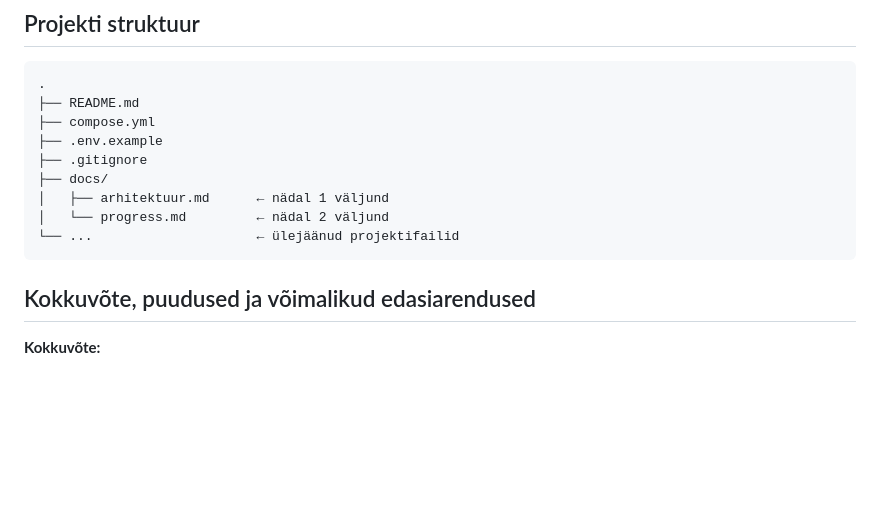
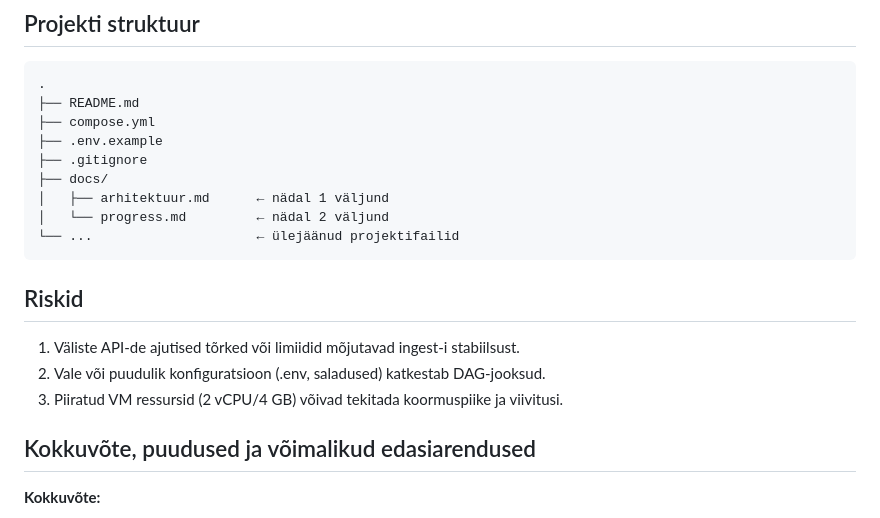
Before and after one commit to jooseprooso/ut-solar-energy-analytics-platform, a Markdown page: docs/arhitektuur.md, the part around the change. GitHub-like rendering; blank space fills up the shorter version.

Commit message:
Add risks section to arhitektuur.md
Added a section on risks that may affect system stability and performance.

````diff
--- a/docs/arhitektuur.md
+++ b/docs/arhitektuur.md
@@ -114,6 +114,11 @@ Testide tulemused: [kuhu salvestatakse / kuidas vaadata]
 │   └── progress.md         ← nädal 2 väljund
 └── ...                     ← ülejäänud projektifailid
 ```
+## Riskid
+
+1. Väliste API-de ajutised tõrked või limiidid mõjutavad ingest-i stabiilsust.
+2. Vale või puudulik konfiguratsioon (.env, saladused) katkestab DAG-jooksud.
+3. Piiratud VM ressursid (2 vCPU/4 GB) võivad tekitada koormuspiike ja viivitusi.
 
 ## Kokkuvõte, puudused ja võimalikud edasiarendused
 
````
